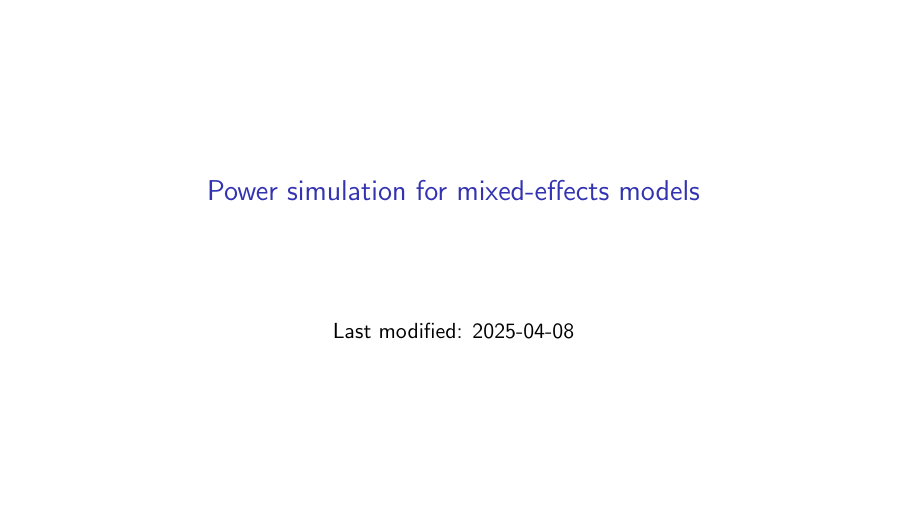
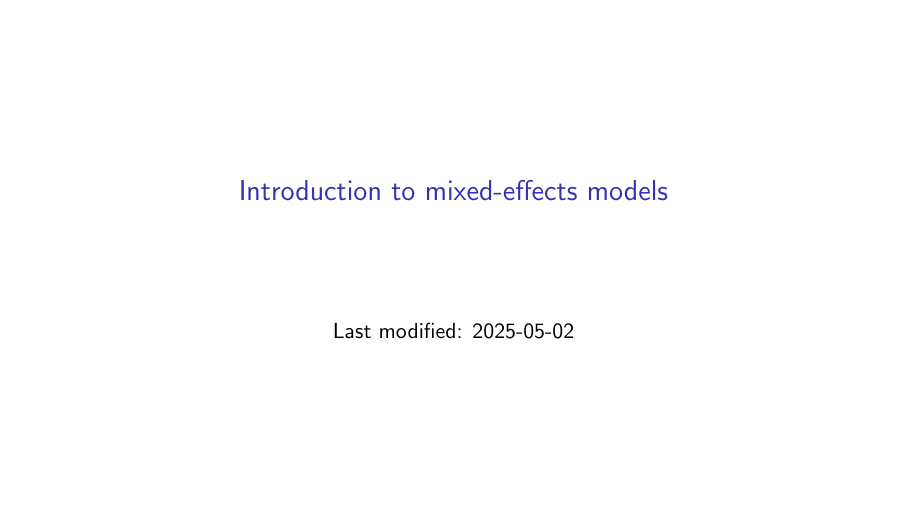
Before and after one commit to nwickel/power_workshop, LaTeX slides (05_lmm/intro-lmm.tex): page 1 of 23. Compiled offline with pdfLaTeX.

Commit message:
Change small stuff while going over second day

```diff
--- a/05_lmm/intro-lmm.tex
+++ b/05_lmm/intro-lmm.tex
@@ -37,10 +37,10 @@
 % \setbeamercolor{author}{fg=iwmgray}
 % \setbeamercolor{date}{fg=iwmgray}
 
-\title{Power simulation for mixed-effects models}
+\title{Introduction to mixed-effects models}
 %\author{Nora Wickelmaier}
 
-\date{Last modified: 2025-04-08}
+\date{Last modified: 2025-05-02}
 
 \newcommand{\vect}[1]{\mathbf{#1}}
 \newcommand{\mat}[1]{\mathbf{#1}}
```
Also changed, not shown: docs/01_intro/powersim-intro.pdf, docs/04_logit/powersim-logit.pdf, docs/05_lmm/intro-lmm.pdf, 2 other files.
